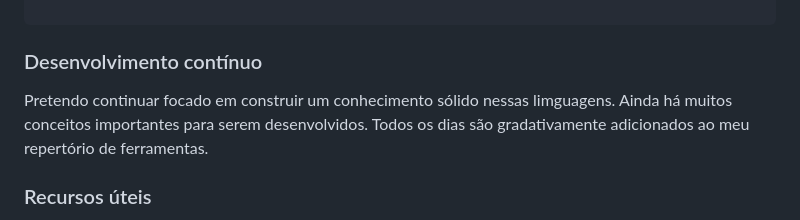
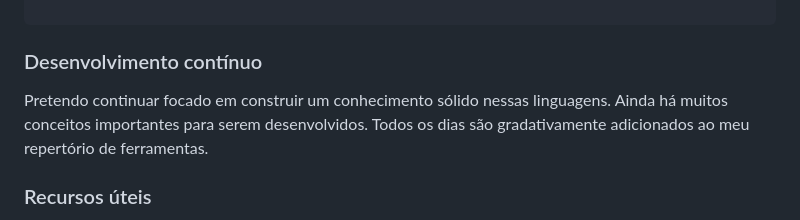
Before and after one commit to DiegoGiEscobar/qr-code-component-main, a Markdown page: README.md, the part around the change. GitHub-like rendering.

Commit message:
acerto ortografico limguagens por linguagens

```diff
--- a/README.md
+++ b/README.md
@@ -75,7 +75,7 @@ Nesse projeto envolvendo HTML e CSS, aprendi conceitos importantes. Através do
 
 ### Desenvolvimento contínuo
 
-Pretendo continuar focado em construir um conhecimento sólido nessas limguagens. Ainda há muitos conceitos importantes para serem desenvolvidos. Todos os dias são gradativamente adicionados ao meu repertório de ferramentas.
+Pretendo continuar focado em construir um conhecimento sólido nessas linguagens. Ainda há muitos conceitos importantes para serem desenvolvidos. Todos os dias são gradativamente adicionados ao meu repertório de ferramentas.
 
 ### Recursos úteis
 
```
